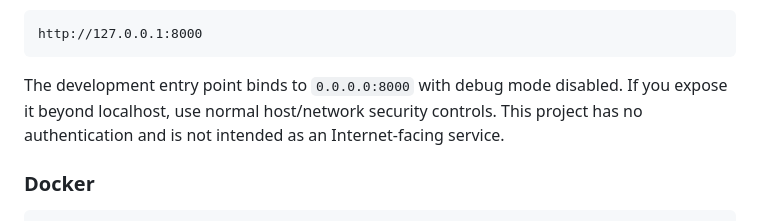
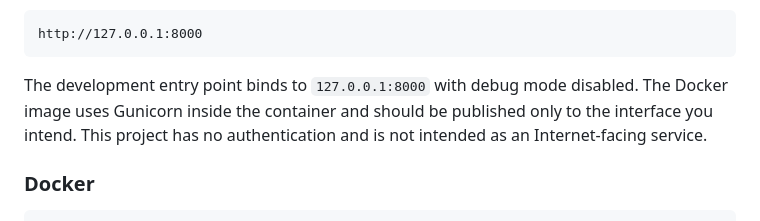
Before and after one commit to poojakira/OS-Resource-Management-Simulator-Dockerized-Flask-Application, a Markdown page: README.md, the part around the change. GitHub-like rendering.

Commit message:
docs: align local binding with hardened development mode

````diff
--- a/README.md
+++ b/README.md
@@ -86,7 +86,7 @@ Open:
 http://127.0.0.1:8000
 ```
 
-The development entry point binds to `0.0.0.0:8000` with debug mode disabled. If you expose it beyond localhost, use normal host/network security controls. This project has no authentication and is not intended as an Internet-facing service.
+The development entry point binds to `127.0.0.1:8000` with debug mode disabled. The Docker image uses Gunicorn inside the container and should be published only to the interface you intend. This project has no authentication and is not intended as an Internet-facing service.
 
 ### Docker
 
````
